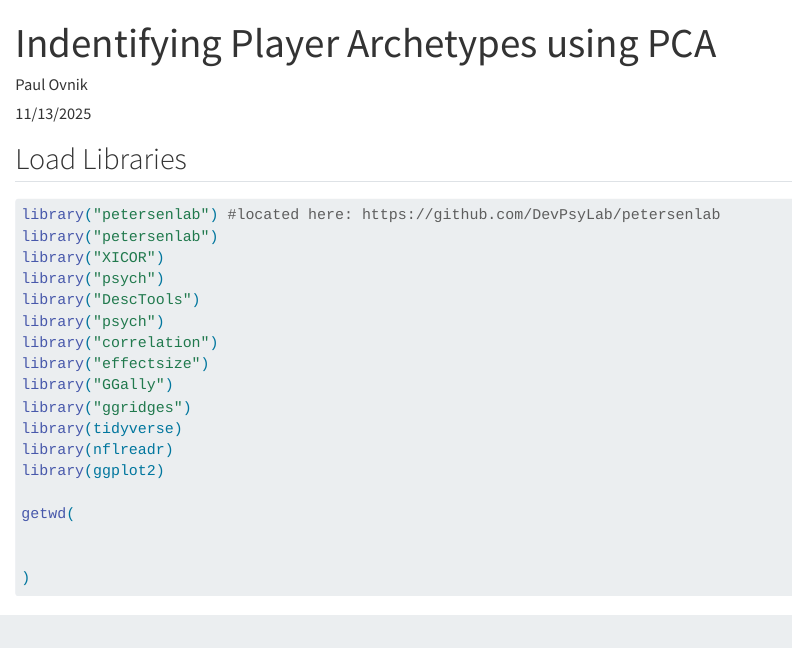
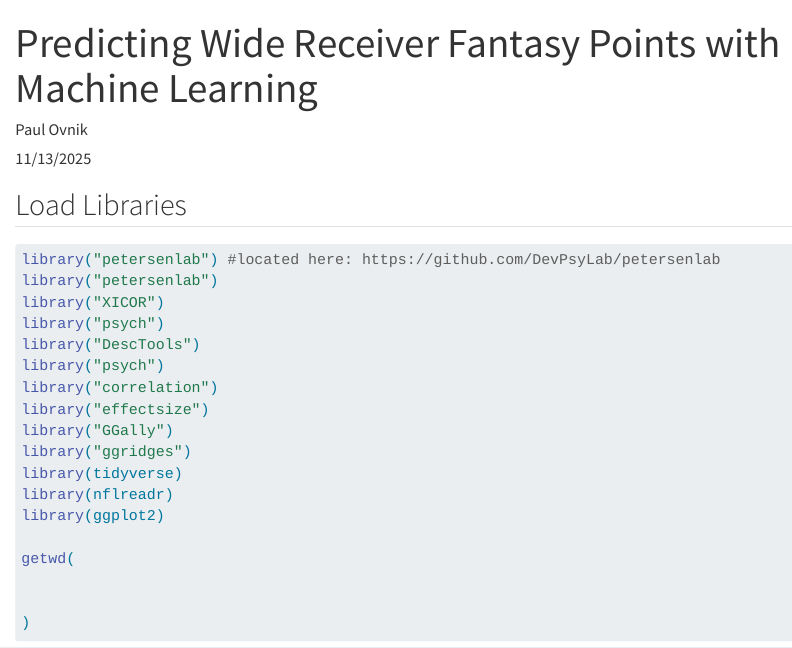
Before and after one commit to pjovnik/FantasyFootballBlogPaul, a Quarto document (posts/1113 ovnik/index.qmd): the page in a window 1100 px wide, from its top. Rendered offline with R 4.5, knitr and Pandoc in place of Quarto, with nearby package versions; some code elsewhere in the file could not run offline.

Commit message:
index.qmd

```diff
--- a/posts/1113 ovnik/index.qmd
+++ b/posts/1113 ovnik/index.qmd
@@ -1,5 +1,5 @@
 ---
-title: "Indentifying Player Archetypes using PCA"
+title: "Predicting Wide Receiver Fantasy Points with Machine Learning"
 author: "Paul Ovnik"
 date: "11/13/2025"
 categories: [abstract,aiDisclosure, background,  hypothesisandprediction, method, results, discussion,strengthslimitations, conclusion]
```
Also changed, not shown: posts/116 ovnik/index.qmd (+1 -1 lines).
